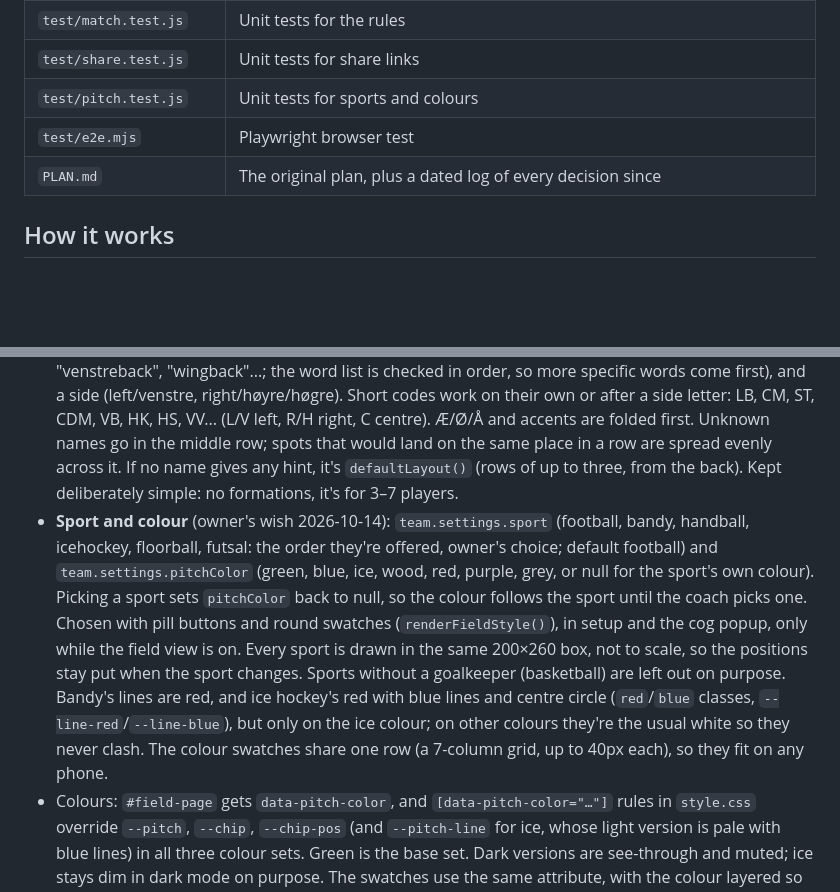
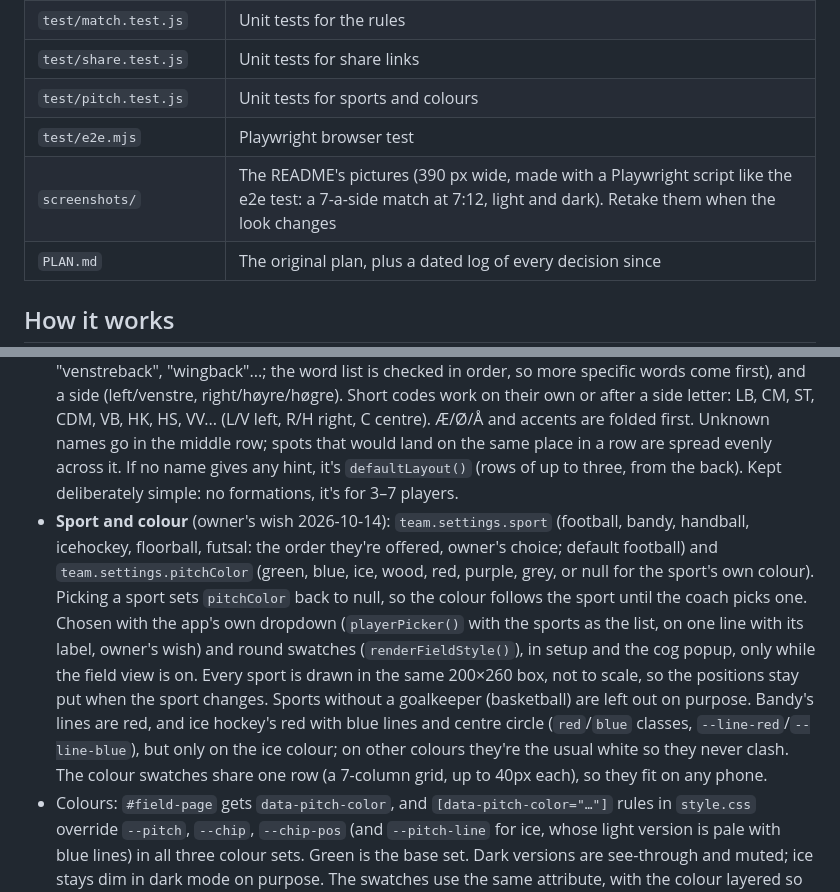
Before and after one commit to dbugger85/substitutor, a Markdown page: CLAUDE.md, 2 parts joined by grey strips. Drawn GitHub-style; blank space fills up the shorter version.

```diff
--- a/CLAUDE.md
+++ b/CLAUDE.md
@@ -55,6 +55,7 @@ GitHub Pages serves `main` / root as-is, with no build step. `git push` redeploy
 | `test/share.test.js` | Unit tests for share links |
 | `test/pitch.test.js` | Unit tests for sports and colours |
 | `test/e2e.mjs` | Playwright browser test |
+| `screenshots/` | The README's pictures (390 px wide, made with a Playwright script like the e2e test: a 7-a-side match at 7:12, light and dark). Retake them when the look changes |
 | `PLAN.md` | The original plan, plus a dated log of every decision since |
 
 ## How it works
@@ -85,7 +86,7 @@ GitHub Pages serves `main` / root as-is, with no build step. `git push` redeploy
 - **Arranging, iPhone-style:** pressing and holding a marker (450 ms, `markerDown()`) starts arranging. All markers wiggle (`.pitch.arranging`, off with reduced motion), and any marker can then be dragged straight away (`startDrag()`: pointer events plus a non-passive `touchmove` that stops page scrolling while dragging). **Done** (`#field-done`) or a tap on an empty part of the field stops it (`setArranging()`). Moving the finger more than 10px before the hold is up counts as a swipe. `.pages.locked` stops swiping while arranging, and the `dragging` flag stops the tap that ends a drag from opening the player options.
 - Places are fractions of the field's size (y 0 is the far end the team attacks), saved in `team.settings.layout` `{gk: {x, y}, spots: [{x, y, name}]}` and remembered for later matches. Only dragged spots are saved (`placeSpot()`), each with the position's name at the time; `layoutFor()` ignores a saved spot whose name has changed, so a renamed position gets a fresh guess. (Spots saved before 2026-10-14 have no name and are ignored: the old code saved every spot on any drag.)
 - Spots not placed yet are guessed from the position names (`guessPlace()` / `guessLayout()` in `match.js`, owner's wish 2026-10-14): a depth (back, defensive mid, mid, attacking mid, wing, front) from English and Norwegian words found anywhere in the name ("spiss", "midtstopper", "venstreback", "wingback"...; the word list is checked in order, so more specific words come first), and a side (left/venstre, right/høyre/høgre). Short codes work on their own or after a side letter: LB, CM, ST, CDM, VB, HK, HS, VV... (L/V left, R/H right, C centre). Æ/Ø/Å and accents are folded first. Unknown names go in the middle row; spots that would land on the same place in a row are spread evenly across it. If no name gives any hint, it's `defaultLayout()` (rows of up to three, from the back). Kept deliberately simple: no formations, it's for 3–7 players.
-- **Sport and colour** (owner's wish 2026-10-14): `team.settings.sport` (football, bandy, handball, icehockey, floorball, futsal: the order they're offered, owner's choice; default football) and `team.settings.pitchColor` (green, blue, ice, wood, red, purple, grey, or null for the sport's own colour). Picking a sport sets `pitchColor` back to null, so the colour follows the sport until the coach picks one. Chosen with pill buttons and round swatches (`renderFieldStyle()`), in setup and the cog popup, only while the field view is on. Every sport is drawn in the same 200×260 box, not to scale, so the positions stay put when the sport changes. Sports without a goalkeeper (basketball) are left out on purpose. Bandy's lines are red, and ice hockey's red with blue lines and centre circle (`red`/`blue` classes, `--line-red`/`--line-blue`), but only on the ice colour; on other colours they're the usual white so they never clash. The colour swatches share one row (a 7-column grid, up to 40px each), so they fit on any phone.
+- **Sport and colour** (owner's wish 2026-10-14): `team.settings.sport` (football, bandy, handball, icehockey, floorball, futsal: the order they're offered, owner's choice; default football) and `team.settings.pitchColor` (green, blue, ice, wood, red, purple, grey, or null for the sport's own colour). Picking a sport sets `pitchColor` back to null, so the colour follows the sport until the coach picks one. Chosen with the app's own dropdown (`playerPicker()` with the sports as the list, on one line with its label, owner's wish) and round swatches (`renderFieldStyle()`), in setup and the cog popup, only while the field view is on. Every sport is drawn in the same 200×260 box, not to scale, so the positions stay put when the sport changes. Sports without a goalkeeper (basketball) are left out on purpose. Bandy's lines are red, and ice hockey's red with blue lines and centre circle (`red`/`blue` classes, `--line-red`/`--line-blue`), but only on the ice colour; on other colours they're the usual white so they never clash. The colour swatches share one row (a 7-column grid, up to 40px each), so they fit on any phone.
 - Colours: `#field-page` gets `data-pitch-color`, and `[data-pitch-color="…"]` rules in `style.css` override `--pitch`, `--chip`, `--chip-pos` (and `--pitch-line` for ice, whose light version is pale with blue lines) in all three colour sets. Green is the base set. Dark versions are see-through and muted; ice stays dim in dark mode on purpose. The swatches use the same attribute, with the colour layered so it shows clearly on a popup.
 - The sport also changes what position names mean: `SPORT_WORDS` / `SPORT_CODES` in `match.js` are checked before the general lists (handball: back = middle, fløy/wing and strek/pivot = front; ice hockey: C/centre and wings = forwards, D = defence; floorball: centre = middle; futsal: fixo, ala, pivot; bandy: halv = holding midfield).
 - The two pages share one scrolling box, which is as tall as the longer page (the list). On the field page `fitPages()` sets the box to the field page's height, so the screen ends after the bench.
```
Also changed, not shown: README.md (+9 -1 lines), screenshots/1-match.png (added), screenshots/2-substitution.png (added), screenshots/3-field.png (added), screenshots/4-field-hockey-dark.png (added), screenshots/5-settings-dark.png (added), 2 other files.
